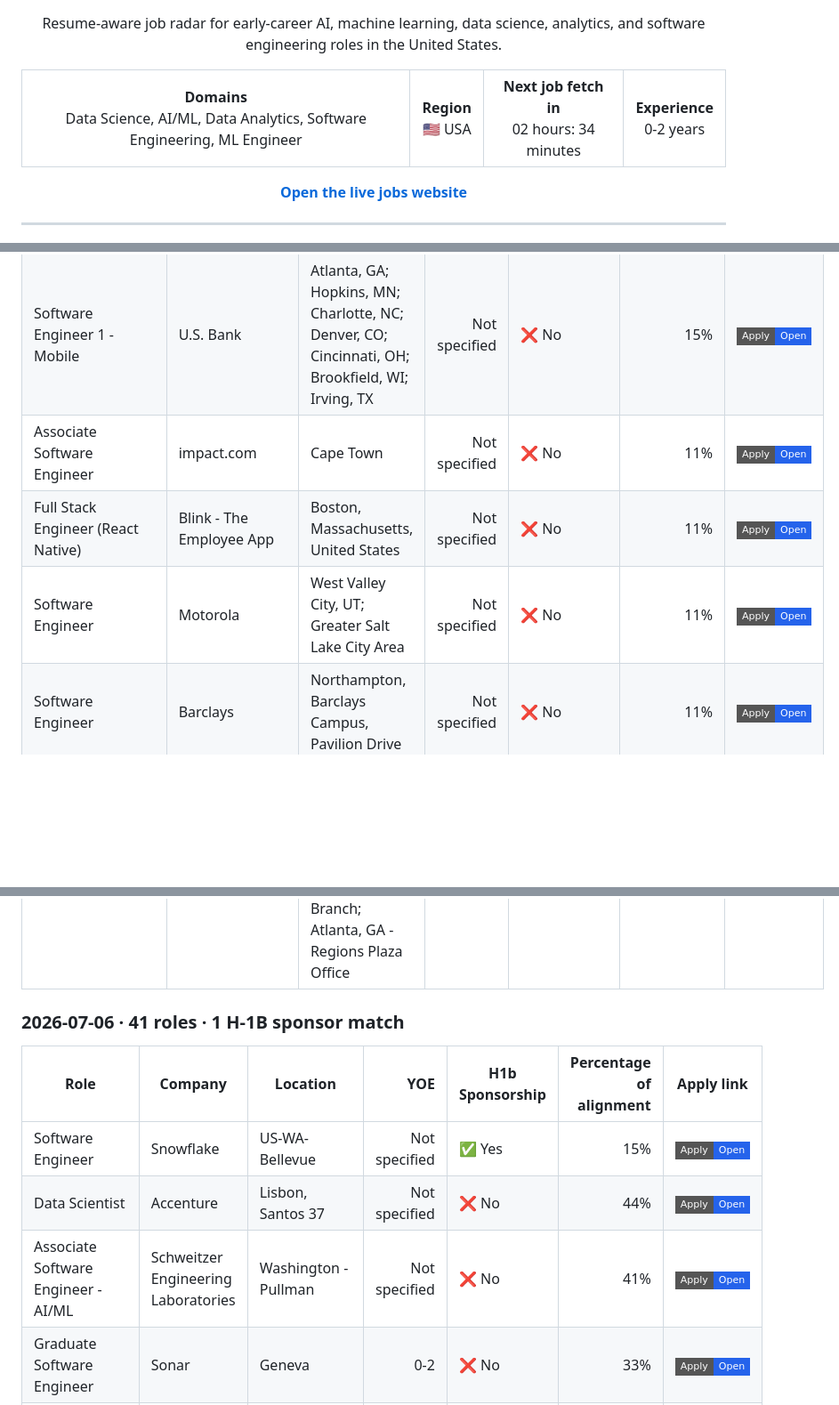
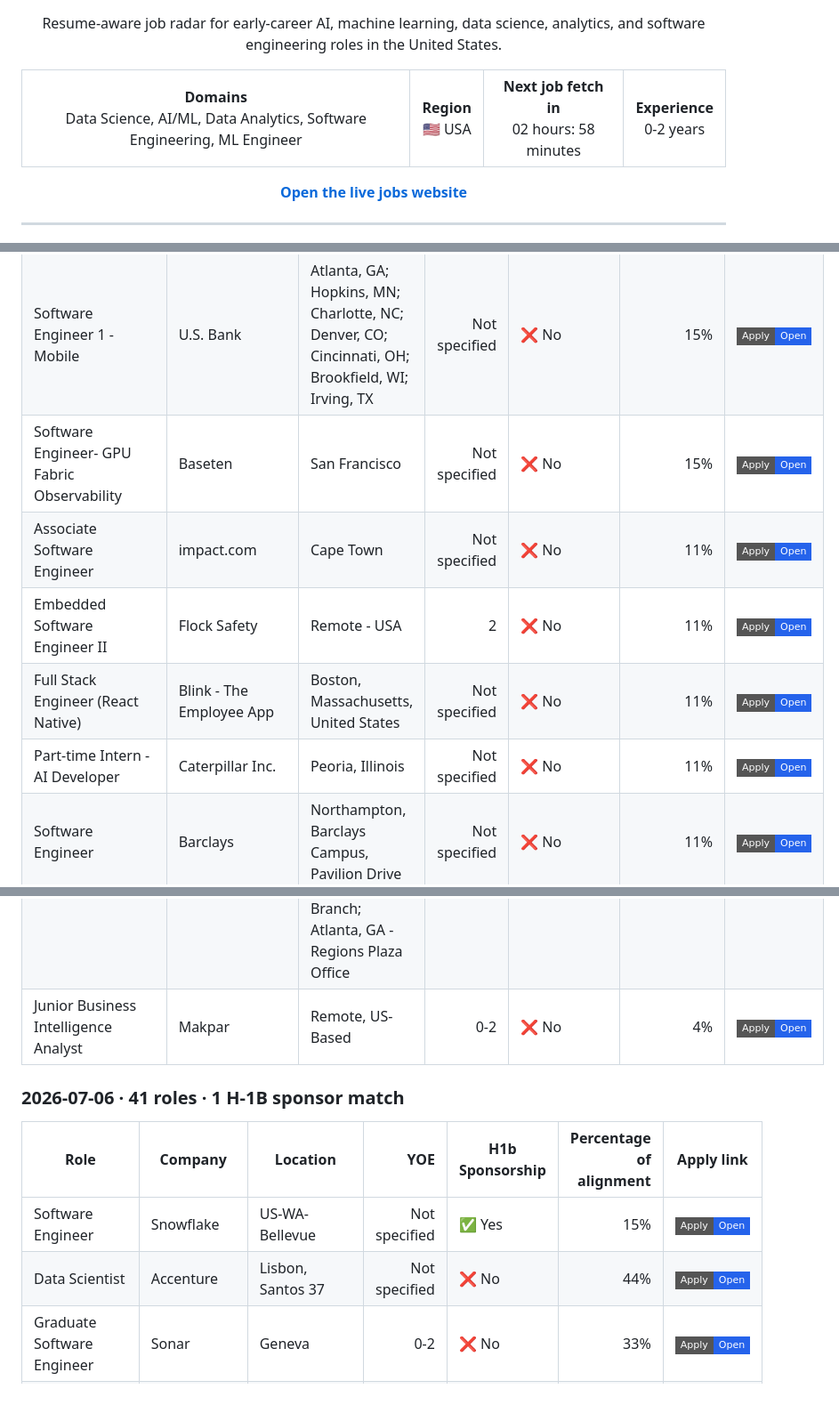
Before and after one commit to venkatsubash2003/Jobs4Me_Live, a Markdown page: README.md, 3 parts joined by grey strips. Shown at 89% size. Rendered like a GitHub page; badges without logos; blank space fills up the shorter version.

```diff
--- a/README.md
+++ b/README.md
@@ -13,7 +13,7 @@
   <tr>
     <td align="center"><strong>Domains</strong><br>Data Science, AI/ML, Data Analytics, Software Engineering, ML Engineer</td>
     <td align="center"><strong>Region</strong><br>🇺🇸 USA</td>
-    <td align="center"><strong>Next job fetch in</strong><br>02 hours: 34 minutes</td>
+    <td align="center"><strong>Next job fetch in</strong><br>02 hours: 58 minutes</td>
     <td align="center"><strong>Experience</strong><br>0-2 years</td>
   </tr>
 </table>
@@ -106,9 +116,11 @@ _Last updated: 2026-07-07 15:26 UTC_
 | Software Engineer -Frontend | Barclays | Knutsford, Radbroke Hall | Not specified | ❌ No | 15% | <a href="https://barclays.wd3.myworkdayjobs.com/en-US/External_Career_Site_Barclays/job/Knutsford-Radbroke-Hall/Software-Engineer--Frontend_JR-0000109295"><img alt="Apply" src="https://img.shields.io/badge/Apply-Open-2563eb?style=flat-square"></a> |
 | Software Engineer -Frontend | Barclays | Knutsford, Radbroke Hall | Not specified | ❌ No | 15% | <a href="https://barclays.wd3.myworkdayjobs.com/en-US/External_Career_Site_Barclays/job/Knutsford-Radbroke-Hall/Software-Engineer--Frontend_JR-0000109255"><img alt="Apply" src="https://img.shields.io/badge/Apply-Open-2563eb?style=flat-square"></a> |
 | Software Engineer 1 - Mobile | U.S. Bank | Atlanta, GA; Hopkins, MN; Charlotte, NC; Denver, CO; Cincinnati, OH; Brookfield, WI; Irving, TX | Not specified | ❌ No | 15% | <a href="https://usbank.wd1.myworkdayjobs.com/en-US/US_Bank_Careers/job/Atlanta-GA/Software-Engineer-1---Mobile_2026-0014258"><img alt="Apply" src="https://img.shields.io/badge/Apply-Open-2563eb?style=flat-square"></a> |
+| Software Engineer- GPU Fabric Observability | Baseten | San Francisco | Not specified | ❌ No | 15% | <a href="https://jobs.ashbyhq.com/baseten/cf7fa477-0290-4846-9294-f7bc006ae997"><img alt="Apply" src="https://img.shields.io/badge/Apply-Open-2563eb?style=flat-square"></a> |
 | Associate Software Engineer | impact.com | Cape Town | Not specified | ❌ No | 11% | <a href="https://job-boards.greenhouse.io/impact/jobs/8413164002"><img alt="Apply" src="https://img.shields.io/badge/Apply-Open-2563eb?style=flat-square"></a> |
+| Embedded Software Engineer II | Flock Safety | Remote - USA | 2 | ❌ No | 11% | <a href="https://jobs.ashbyhq.com/Flock%20Safety/0d874965-3f92-4ad8-b4bd-5dc20cdc2d11"><img alt="Apply" src="https://img.shields.io/badge/Apply-Open-2563eb?style=flat-square"></a> |
 | Full Stack Engineer (React Native) | Blink - The Employee App | Boston, Massachusetts, United States | Not specified | ❌ No | 11% | <a href="https://jobs.workable.com/view/es3EdaK9o8M39xHmU2qB78/hybrid-full-stack-engineer-(react-native)-in-boston-at-blink---the-employee-app"><img alt="Apply" src="https://img.shields.io/badge/Apply-Open-2563eb?style=flat-square"></a> |
-| Software Engineer | Motorola | West Valley City, UT; Greater Salt Lake City Area | Not specified | ❌ No | 11% | <a href="https://motorolasolutions.wd5.myworkdayjobs.com/en-US/Careers/job/West-Valley-City-UT/Software-Engineer_R66421-1"><img alt="Apply" src="https://img.shields.io/badge/Apply-Open-2563eb?style=flat-square"></a> |
+| Part-time Intern - AI Developer | Caterpillar Inc. | Peoria, Illinois | Not specified | ❌ No | 11% | <a href="https://cat.wd5.myworkdayjobs.com/en-US/CaterpillarCareers/job/Peoria-Illinois/Part-time-Intern---AI-Developer_R0000376582"><img alt="Apply" src="https://img.shields.io/badge/Apply-Open-2563eb?style=flat-square"></a> |
 | Software Engineer | Barclays | Northampton, Barclays Campus, Pavilion Drive | Not specified | ❌ No | 11% | <a href="https://barclays.wd3.myworkdayjobs.com/en-US/External_Career_Site_Barclays/job/Northampton-Barclays-Campus-Pavilion-Drive/Software-Engineer_JR-0000090209"><img alt="Apply" src="https://img.shields.io/badge/Apply-Open-2563eb?style=flat-square"></a> |
 | Software Engineer - Sensor, macOS (Hybrid) | Crowdstrike | USA - Sunnyvale, CA; USA - Austin, TX; USA - Redmond, WA | Not specified | ❌ No | 11% | <a href="https://crowdstrike.wd5.myworkdayjobs.com/en-US/crowdstrikecareers/job/USA---Sunnyvale-CA/Software-Engineer---Sensor--macOS---Hybrid-_R29279"><img alt="Apply" src="https://img.shields.io/badge/Apply-Open-2563eb?style=flat-square"></a> |
 | Software Engineer – Hardware Design Verification | NXP Semiconductors | Kanata | Not specified | ❌ No | 11% | <a href="https://nxp.wd3.myworkdayjobs.com/en-US/careers/job/Kanata/Software-Engineer---Hardware-Design-Verification_R-10064049"><img alt="Apply" src="https://img.shields.io/badge/Apply-Open-2563eb?style=flat-square"></a> |
@@ -115,6 +128,7 @@ _Last updated: 2026-07-07 15:26 UTC_
 | DevOps Engineer | TransUnion | Bengaluru | Not specified | ❌ No | 7% | <a href="https://transunion.wd5.myworkdayjobs.com/en-US/TransUnion/job/Bengaluru/DevOps-Engineer_19040959"><img alt="Apply" src="https://img.shields.io/badge/Apply-Open-2563eb?style=flat-square"></a> |
 | Software Engineer | Barclays | Pune, Gera Commerzone SEZ | Not specified | ❌ No | 7% | <a href="https://barclays.wd3.myworkdayjobs.com/en-US/External_Career_Site_Barclays/job/Pune-Gera-Commerzone-SEZ/Technical-Product-Owner_JR-0000085514"><img alt="Apply" src="https://img.shields.io/badge/Apply-Open-2563eb?style=flat-square"></a> |
 | Software Engineer - COBOL/Unix/Perl | Regions | Hoover, AL - Riverchase Operations Center (Birmingham, AL); Charlotte, NC - Charlotte Uptown Branch; Atlanta, GA - Regions Plaza Office | Not specified | ❌ No | 7% | <a href="https://regions.wd5.myworkdayjobs.com/en-US/regions_careers/job/Hoover-AL---Riverchase-Operations-Center-Birmingham-AL/Software-Engineer---COBOL-Unix-Perl_R103593-1"><img alt="Apply" src="https://img.shields.io/badge/Apply-Open-2563eb?style=flat-square"></a> |
+| Junior Business Intelligence Analyst | Makpar | Remote, US-Based | 0-2 | ❌ No | 4% | <a href="https://jobs.lever.co/makpar/4353c7f7-cee7-464e-914c-82d15fd2b1a9"><img alt="Apply" src="https://img.shields.io/badge/Apply-Open-2563eb?style=flat-square"></a> |
 
 ### 2026-07-06 · 41 roles · 1 H-1B sponsor match
 
@@ -122,7 +136,6 @@ _Last updated: 2026-07-07 15:26 UTC_
 | --- | --- | --- | ---: | --- | ---: | --- |
 | Software Engineer | Snowflake | US-WA-Bellevue | Not specified | ✅ Yes | 15% | <a href="https://jobs.ashbyhq.com/snowflake/7d626629-fe04-4cce-94c1-0b1a13c1d1fd"><img alt="Apply" src="https://img.shields.io/badge/Apply-Open-2563eb?style=flat-square"></a> |
 | Data Scientist | Accenture | Lisbon, Santos 37 | Not specified | ❌ No | 44% | <a href="https://accenture.wd103.myworkdayjobs.com/en-US/AccentureCareers/job/Lisbon-Santos-37/Data-Scientist_R00325344"><img alt="Apply" src="https://img.shields.io/badge/Apply-Open-2563eb?style=flat-square"></a> |
-| Associate Software Engineer - AI/ML | Schweitzer Engineering Laboratories | Washington - Pullman | Not specified | ❌ No | 41% | <a href="https://selinc.wd1.myworkdayjobs.com/en-US/SEL/job/Washington---Pullman/Associate-Software-Engineer---AI-ML_2026-21421"><img alt="Apply" src="https://img.shields.io/badge/Apply-Open-2563eb?style=flat-square"></a> |
 | Graduate Software Engineer | Sonar | Geneva | 0-2 | ❌ No | 33% | <a href="https://jobs.lever.co/sonarsource/dfb8492a-8d96-4033-9c7b-e87dfe1b07b0"><img alt="Apply" src="https://img.shields.io/badge/Apply-Open-2563eb?style=flat-square"></a> |
 | Software Engineer (Circuit Analysis, EDA frameworks, AI agents) | Cadence Design Systems | PORT MOODY 01 (VANCOUVER) | Not specified | ❌ No | 33% | <a href="https://cadence.wd1.myworkdayjobs.com/en-US/Univ_Careers/job/PORT-MOODY-01-VANCOUVER/Software-Engineer--Circuit-Analysis--EDA-frameworks--AI-agents-_R53165"><img alt="Apply" src="https://img.shields.io/badge/Apply-Open-2563eb?style=flat-square"></a> |
 | Software Engineer (Circuit Analysis, EDA frameworks, AI agents) | Cadence | PORT MOODY 01 (VANCOUVER) | Not specified | ❌ No | 33% | <a href="https://cadence.wd1.myworkdayjobs.com/en-US/External_Careers/job/PORT-MOODY-01-VANCOUVER/Software-Engineer--Circuit-Analysis--EDA-frameworks--AI-agents-_R53165-1"><img alt="Apply" src="https://img.shields.io/badge/Apply-Open-2563eb?style=flat-square"></a> |
```
Also changed, not shown: other parts of README.md (+20 -16 lines).
